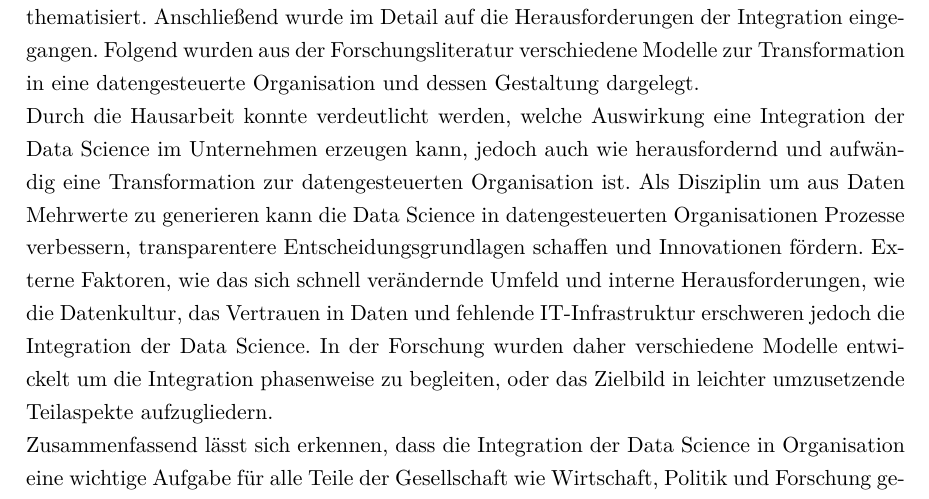
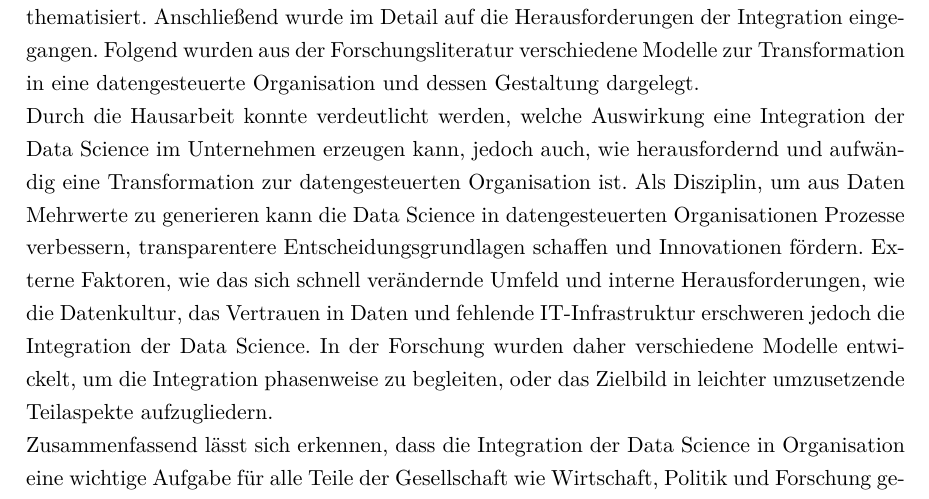
Before and after one commit to LeonHenne/NAK-DataScience-Organization, a LaTeX document (hausarbeit.tex, which reads chapter/06_fazit.tex): part of page 16 of 19, cut so that both start at the same text. Compiled offline with pdfLaTeX.

Commit message:
add fazit refinements

```diff
--- a/chapter/06_fazit.tex
+++ b/chapter/06_fazit.tex
@@ -4,10 +4,10 @@ Dazu wurde zunächst ein Grundlagenverständnis der Data Science geschaffen und
 Anschließend wurde im Detail auf die Herausforderungen der Integration eingegangen.
 Folgend wurden aus der Forschungsliteratur verschiedene Modelle zur Transformation in eine datengesteuerte Organisation und dessen Gestaltung dargelegt.
 
-Durch die Hausarbeit konnte verdeutlicht werden, welche Auswirkung eine Integration der Data Science im Unternehmen erzeugen kann, jedoch auch wie herausfordernd und aufwändig eine Transformation zur datengesteuerten Organisation ist.
-Als Disziplin um aus Daten Mehrwerte zu generieren kann die Data Science in datengesteuerten Organisationen Prozesse verbessern, transparentere Entscheidungsgrundlagen schaffen und Innovationen fördern.
+Durch die Hausarbeit konnte verdeutlicht werden, welche Auswirkung eine Integration der Data Science im Unternehmen erzeugen kann, jedoch auch, wie herausfordernd und aufwändig eine Transformation zur datengesteuerten Organisation ist.
+Als Disziplin, um aus Daten Mehrwerte zu generieren kann die Data Science in datengesteuerten Organisationen Prozesse verbessern, transparentere Entscheidungsgrundlagen schaffen und Innovationen fördern.
 Externe Faktoren, wie das sich schnell verändernde Umfeld und interne Herausforderungen, wie die Datenkultur, das Vertrauen in Daten und fehlende IT-Infrastruktur erschweren jedoch die Integration der Data Science.
-In der Forschung wurden daher verschiedene Modelle entwickelt um die Integration phasenweise zu begleiten, oder das Zielbild in leichter umzusetzende Teilaspekte aufzugliedern.
+In der Forschung wurden daher verschiedene Modelle entwickelt, um die Integration phasenweise zu begleiten, oder das Zielbild in leichter umzusetzende Teilaspekte aufzugliedern.
 
 Zusammenfassend lässt sich erkennen, dass die Integration der Data Science in Organisation eine wichtige Aufgabe für alle Teile der Gesellschaft wie Wirtschaft, Politik und Forschung geworden ist.
 Daher sollten alle Gesellschaftsbereiche mit Best Practices, Bildungsmaßnahmen und ausgiebiger Forschung zur Bewältigung dieser Aufgabe beitragen.
```
